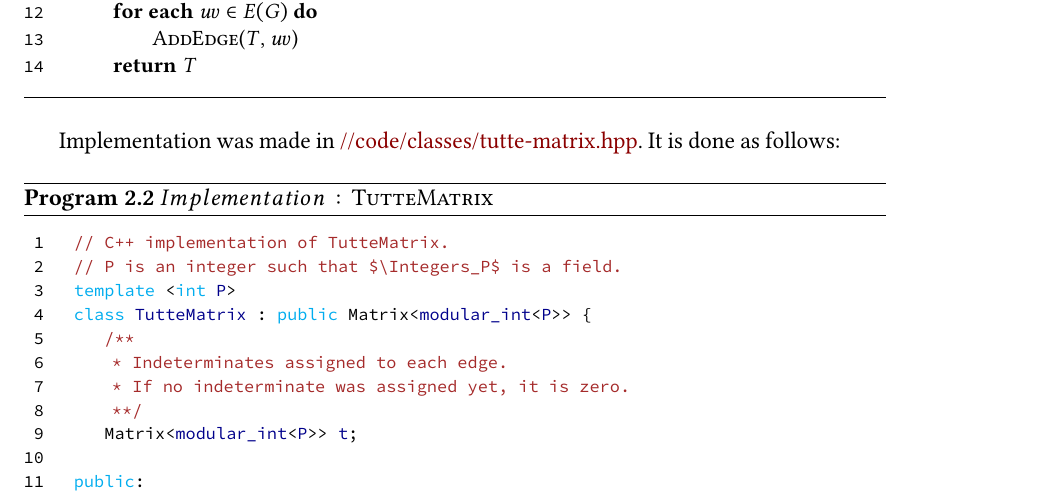
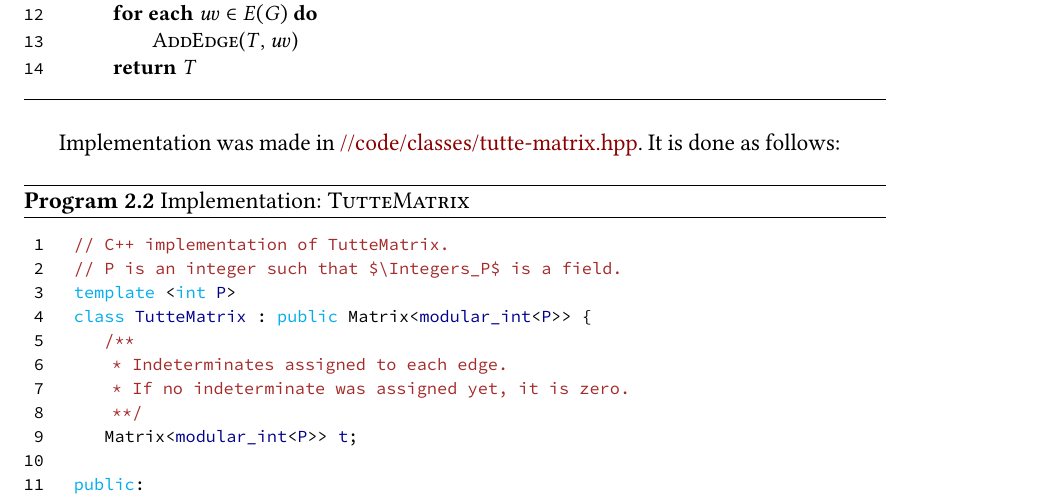
Before and after one commit to antoniomsah/algebraic-max-matching, a LaTeX thesis (paper/tese.tex, which reads paper/content/03-perfect-matching.tex): part of page 19 of 35, cut so that both start at the same text. Compiled offline with pdfLaTeX.

Commit message:
Fix TutteMatrix implementation being italic

```diff
--- a/paper/content/03-perfect-matching.tex
+++ b/paper/content/03-perfect-matching.tex
@@ -113,7 +113,7 @@ function TutteMatrix($G$) // Builds a Tutte matrix in $O(n^2)$ time complexity
 
 Implementation was made in \href{https://github.com/antoniomsah/algebraic-max-matching/blob/main/code/classes/tutte-matrix.hpp}{//code/classes/tutte-matrix.hpp}.
 It is done as follows:
-\begin{programruledcaption}{\(Implementation: \SC{TutteMatrix}\)}
+\begin{programruledcaption}{Implementation: \(\SC{TutteMatrix}\)}
     \begin{lstlisting}[
       language={C++},
       style=wider,
```
